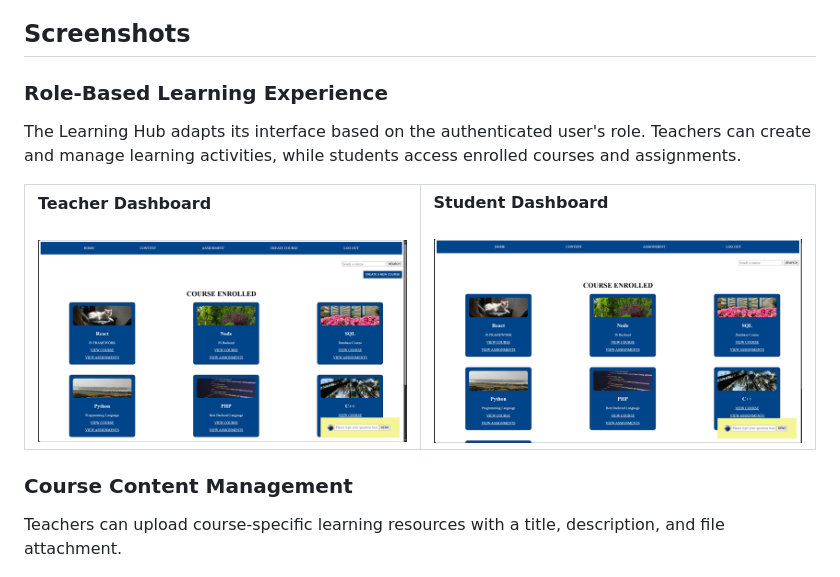
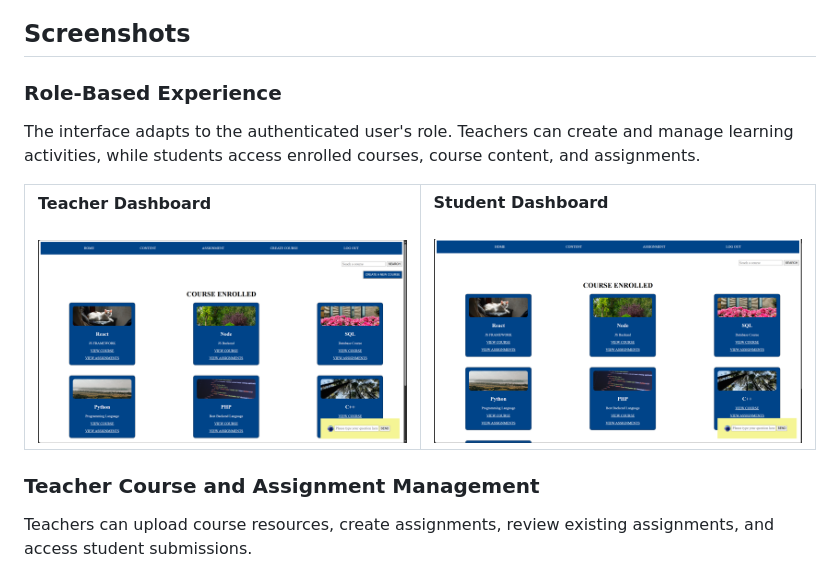
Before and after one commit to GinaSun-Bibi/learning-hub-repo, a Markdown page: README.md, the part around the change printed below. Rendered like a GitHub page.

```diff
--- a/README.md
+++ b/README.md
@@ -97,9 +97,9 @@ These accounts are intended only for local demonstration.
 
 ## Screenshots
 
-### Role-Based Learning Experience
+### Role-Based Experience
 
-The Learning Hub adapts its interface based on the authenticated user's role. Teachers can create and manage learning activities, while students access enrolled courses and assignments.
+The interface adapts to the authenticated user's role. Teachers can create and manage learning activities, while students access enrolled courses, course content, and assignments.
 
 <table>
   <tr>
@@ -114,8 +114,9 @@ The Learning Hub adapts its interface based on the authenticated user's role. Te
   </tr>
 </table>
 
-### Course Content Management
 
-Teachers can upload course-specific learning resources with a title, description, and file attachment.
+### Teacher Course and Assignment Management
+
+Teachers can upload course resources, create assignments, review existing assignments, and access student submissions.
 
 <img src="docs/screenshots/teacher-update-content.png" alt="Teacher course content upload interface">
```
Also changed, not shown: other parts of README.md (+40 -14 lines), docs/screenshots/rule-based-chatbot.png (added), docs/screenshots/student-view-content.png (added), docs/screenshots/student-view-submit-assignment.png (added), docs/screenshots/teacher-upload-assignment.png (added), docs/screenshots/teacher-view-uploaded-assignments.png (added).
